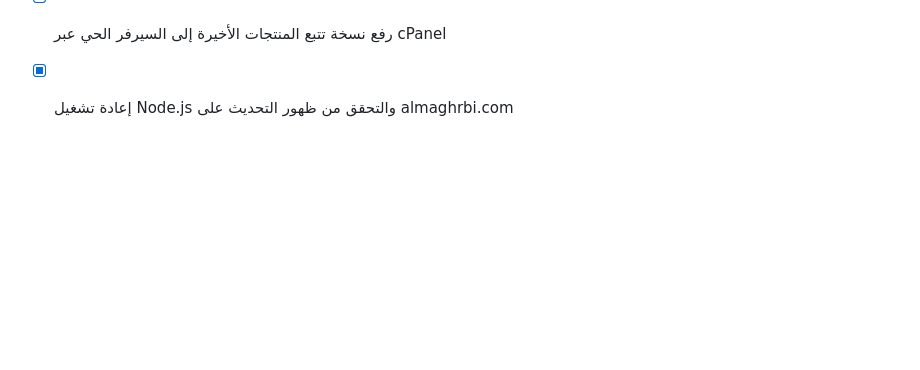
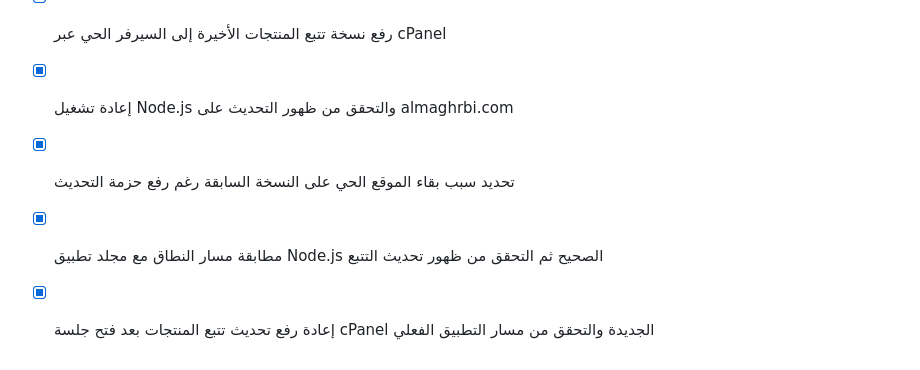
Before and after one commit to mohm50665-coder/sultan_factory_app, a Markdown page: todo.md, the part around the change. GitHub-like rendering; blank space fills up the shorter version.

Commit message:
Checkpoint: تمت إعادة رفع حزمة تتبع المنتجات إلى مجلد تطبيق Node.js الصحيح /home/almaghrbi/sultan-node1، واستخراجها فوق النسخة الحالية، وإعادة تشغيل التطبيق. تم التحقق من ظهور شاشة product-tracking.html وأيقونة تتبع المنتجات داخل manufacturing.html على almaghrbi.com، مع الحفاظ على قاعدة البيانات دون حذف.

```diff
--- a/todo.md
+++ b/todo.md
@@ -762,3 +762,8 @@
 
 - [x] رفع نسخة تتبع المنتجات الأخيرة إلى السيرفر الحي عبر cPanel
 - [x] إعادة تشغيل Node.js والتحقق من ظهور التحديث على almaghrbi.com
+
+- [x] تحديد سبب بقاء الموقع الحي على النسخة السابقة رغم رفع حزمة التحديث
+- [x] مطابقة مسار النطاق مع مجلد تطبيق Node.js الصحيح ثم التحقق من ظهور تحديث التتبع
+
+- [x] إعادة رفع تحديث تتبع المنتجات بعد فتح جلسة cPanel الجديدة والتحقق من مسار التطبيق الفعلي
```
